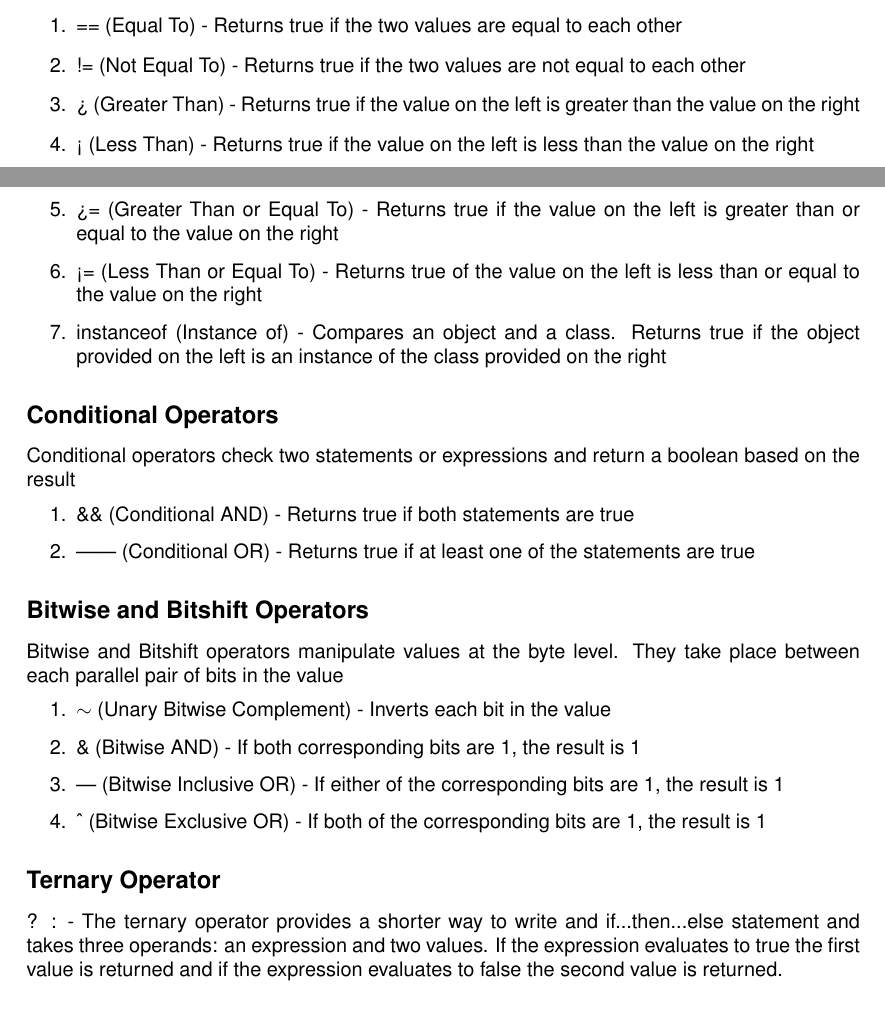
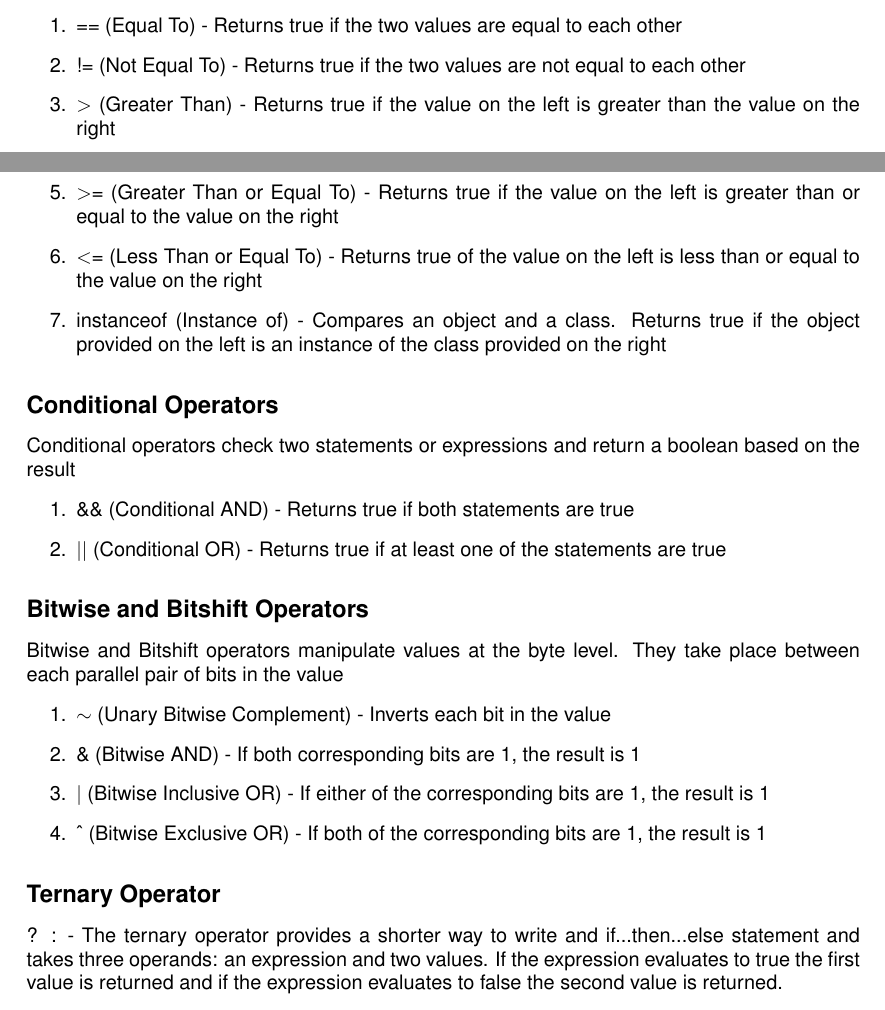
Before and after one commit to LibreEducation/Java, a LaTeX document (Java-Fundamentals/02-operators.tex): two parts of pages 2 and 3 of 4 before the commit and two parts of pages 2 and 3 of 5 after it, joined at a grey line, cut so that both start at the same text. Compiled offline with pdfLaTeX.

Commit message:
fixed special character display
Fixed displaying special characters in operators

```diff
--- a/Java-Fundamentals/02-operators.tex
+++ b/Java-Fundamentals/02-operators.tex
@@ -136,16 +136,16 @@ do not manipulate values
 \item != (Not Equal To) - Returns true if the two values are not equal to each
 other
 
-\item > (Greater Than) - Returns true if the value on the left is greater than
+\item \textgreater \ (Greater Than) - Returns true if the value on the left is greater than
 the value on the right
 
-\item < (Less Than) - Returns true if the value on the left is less than the
+\item \textless \ (Less Than) - Returns true if the value on the left is less than the
 value on the right
 
-\item >= (Greater Than or Equal To) - Returns true if the value on the left is
+\item \textgreater = (Greater Than or Equal To) - Returns true if the value on the left is
 greater than or equal to the value on the right
 
-\item <= (Less Than or Equal To) - Returns true of the value on the left is less
+\item \textless = (Less Than or Equal To) - Returns true of the value on the left is less
 than or equal to the value on the right
 
 \item instanceof (Instance of) - Compares an object and a class. Returns true if
@@ -161,7 +161,7 @@ based on the result
 
 \item \&\& (Conditional AND) - Returns true if both statements are true
 
-\item || (Conditional OR) - Returns true if at least one of the statements are
+\item \textbar\textbar \ (Conditional OR) - Returns true if at least one of the statements are
 true
 
 \end{enumerate}
@@ -175,7 +175,7 @@ place between each parallel pair of bits in the value
 
 \item \& (Bitwise AND) - If both corresponding bits are 1, the result is 1
 
-\item | (Bitwise Inclusive OR) - If either of the corresponding bits are 1, the
+\item \textbar \ (Bitwise Inclusive OR) - If either of the corresponding bits are 1, the
 result is 1
 
 \item \string^ (Bitwise Exclusive OR) - If both of the corresponding bits are 1,
```
Also changed, not shown: Java-Fundamentals/02-operators.pdf.
